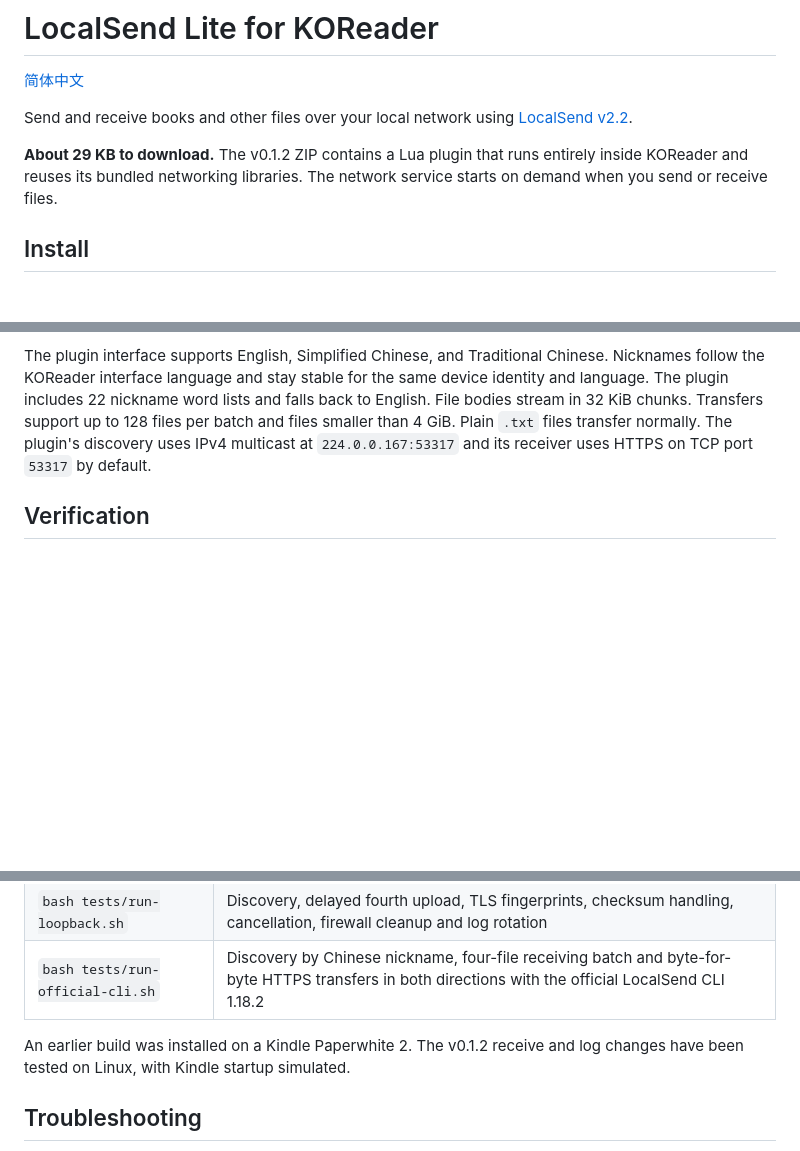
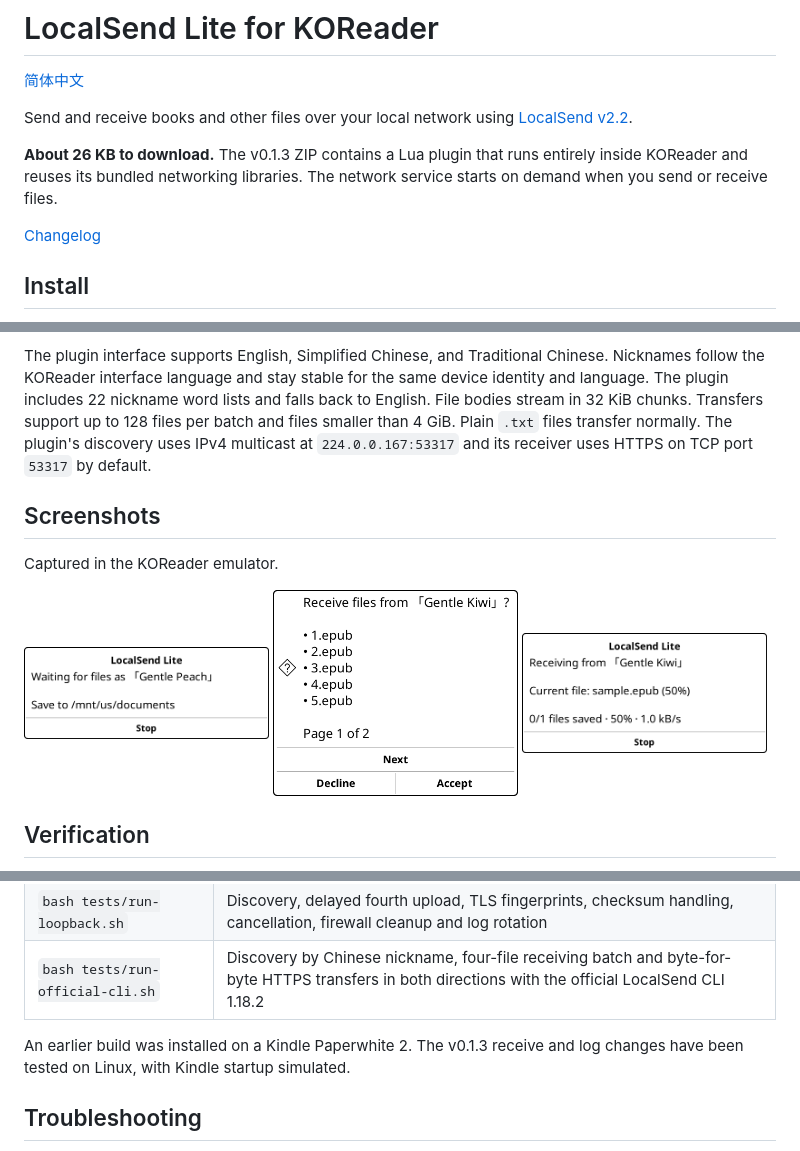
Before and after one commit to bbsteel/koreader-localsend-lite, a Markdown page: README.md, 3 parts joined by grey strips. Drawn GitHub-style; pictures changed too: docs/screenshots/receive-batch.png (added), docs/screenshots/receive-progress.png (added), docs/screenshots/receive-waiting.png (added); blank space fills up the shorter version.

```diff
--- a/README.md
+++ b/README.md
@@ -4,7 +4,9 @@
 
 Send and receive books and other files over your local network using [LocalSend v2.2](https://github.com/localsend/protocol).
 
-**About 29 KB to download.** The v0.1.2 ZIP contains a Lua plugin that runs entirely inside KOReader and reuses its bundled networking libraries. The network service starts on demand when you send or receive files.
+**About 26 KB to download.** The v0.1.3 ZIP contains a Lua plugin that runs entirely inside KOReader and reuses its bundled networking libraries. The network service starts on demand when you send or receive files.
+
+[Changelog](CHANGELOG.md)
 
 ## Install
 
@@ -22,6 +24,12 @@ If you're upgrading from the pre-Lite development build of this project, move it
 
 The plugin interface supports English, Simplified Chinese, and Traditional Chinese. Nicknames follow the KOReader interface language and stay stable for the same device identity and language. The plugin includes 22 nickname word lists and falls back to English. File bodies stream in 32 KiB chunks. Transfers support up to 128 files per batch and files smaller than 4 GiB. Plain `.txt` files transfer normally. The plugin's discovery uses IPv4 multicast at `224.0.0.167:53317` and its receiver uses HTTPS on TCP port `53317` by default.
 
+## Screenshots
+
+Captured in the KOReader emulator.
+
+<img src="docs/screenshots/receive-waiting.png" alt="Waiting for files" width="245"> <img src="docs/screenshots/receive-batch.png" alt="Batch confirmation" width="245"> <img src="docs/screenshots/receive-progress.png" alt="Transfer in progress" width="245">
+
 ## Verification
 
 Run the tests against KOReader v2026.07.1 on Linux. Each runner defaults to the installed KOReader Flatpak, or accepts a path to a KOReader directory containing `luajit` and `setupkoenv.lua`. Temporary test files are created under `~/tmp` and removed at exit.
@@ -32,7 +40,7 @@ Run the tests against KOReader v2026.07.1 on Linux. Each runner defaults to the
 | `bash tests/run-loopback.sh` | Discovery, delayed fourth upload, TLS fingerprints, checksum handling, cancellation, firewall cleanup and log rotation |
 | `bash tests/run-official-cli.sh` | Discovery by Chinese nickname, four-file receiving batch and byte-for-byte HTTPS transfers in both directions with the official LocalSend CLI 1.18.2 |
 
-An earlier build was installed on a Kindle Paperwhite 2. The v0.1.2 receive and log changes have been tested on Linux, with Kindle startup simulated.
+An earlier build was installed on a Kindle Paperwhite 2. The v0.1.3 receive and log changes have been tested on Linux, with Kindle startup simulated.
 
 ## Troubleshooting
 
```
Also changed, not shown: CHANGELOG.md (added, +18 -0 lines), README.zh-CN.md (+10 -2 lines), 3 other files.
